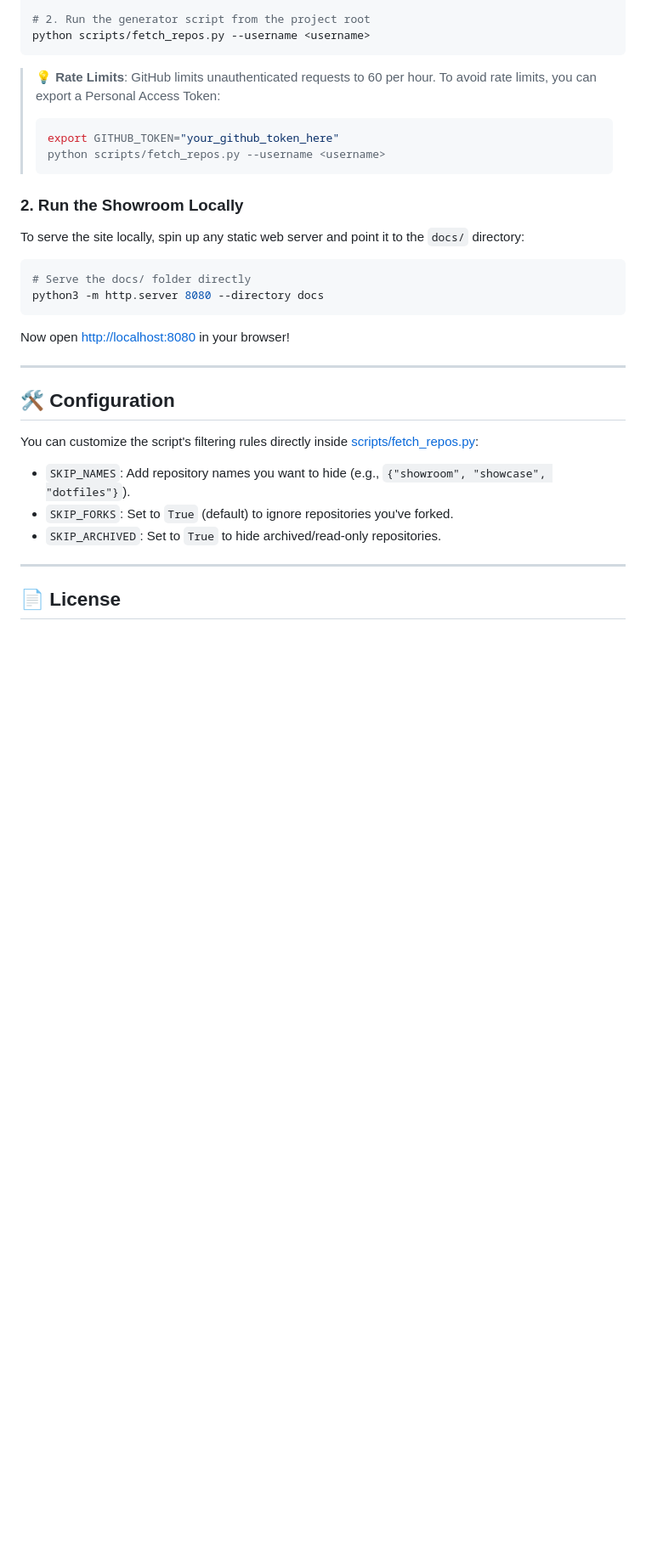
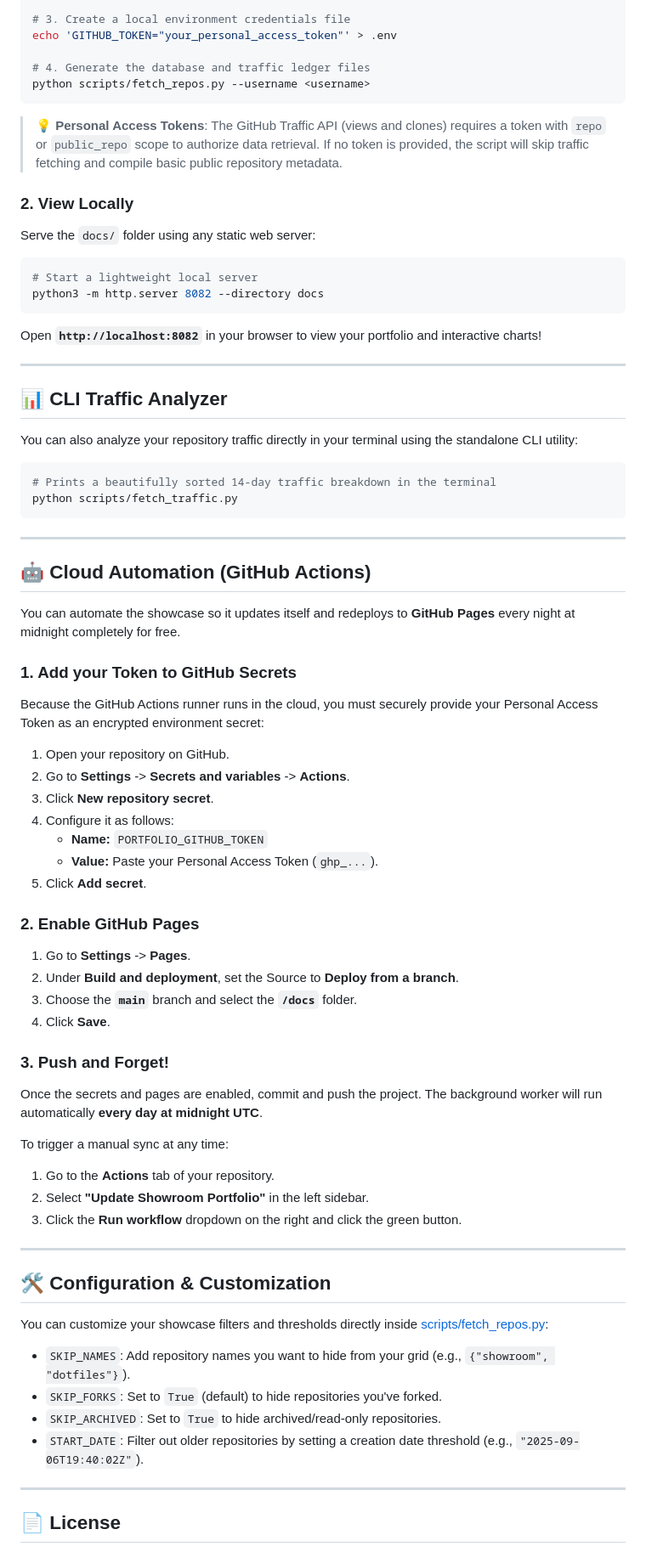
Before and after one commit to mbettan/showroom, a Markdown page: README.md, the part around one of its changes. Shown at 85% size. Drawn GitHub-style; blank space fills up the shorter version.

````diff
--- a/README.md
+++ b/README.md
@@ -51,34 +76,76 @@ The showroom is powered by a dynamic `projects.json` file. To fetch your latest
 pip install requests
 
-# 2. Run the generator script from the project root
+# 3. Create a local environment credentials file
+echo 'GITHUB_TOKEN="your_personal_access_token"' > .env
+
+# 4. Generate the database and traffic ledger files
 python scripts/fetch_repos.py --username <username>
 ```
 
-> 💡 **Rate Limits**: GitHub limits unauthenticated requests to 60 per hour. To avoid rate limits, you can export a Personal Access Token:
-> ```bash
-> export GITHUB_TOKEN="your_github_token_here"
-> python scripts/fetch_repos.py --username <username>
-> ```
+> 💡 **Personal Access Tokens**: The GitHub Traffic API (views and clones) requires a token with `repo` or `public_repo` scope to authorize data retrieval. If no token is provided, the script will skip traffic fetching and compile basic public repository metadata.
 
-### 2. Run the Showroom Locally
+### 2. View Locally
 
-To serve the site locally, spin up any static web server and point it to the `docs/` directory:
+Serve the `docs/` folder using any static web server:
 
 ```bash
-# Serve the docs/ folder directly
-python3 -m http.server 8080 --directory docs
+# Start a lightweight local server
+python3 -m http.server 8082 --directory docs
 ```
 
-Now open [http://localhost:8080](http://localhost:8080) in your browser!
+Open **`http://localhost:8082`** in your browser to view your portfolio and interactive charts!
 
 ---
 
-## 🛠️ Configuration
+## 📊 CLI Traffic Analyzer
 
-You can customize the script's filtering rules directly inside [scripts/fetch_repos.py](scripts/fetch_repos.py):
-- `SKIP_NAMES`: Add repository names you want to hide (e.g., `{"showroom", "showcase", "dotfiles"}`).
-- `SKIP_FORKS`: Set to `True` (default) to ignore repositories you've forked.
-- `SKIP_ARCHIVED`: Set to `True` to hide archived/read-only repositories.
+You can also analyze your repository traffic directly in your terminal using the standalone CLI utility:
+
+```bash
+# Prints a beautifully sorted 14-day traffic breakdown in the terminal
+python scripts/fetch_traffic.py
+```
+
+---
+
+## 🤖 Cloud Automation (GitHub Actions)
+
+You can automate the showcase so it updates itself and redeploys to **GitHub Pages** every night at midnight completely for free.
+
+### 1. Add your Token to GitHub Secrets
+Because the GitHub Actions runner runs in the cloud, you must securely provide your Personal Access Token as an encrypted environment secret:
+1. Open your repository on GitHub.
+2. Go to **Settings** -> **Secrets and variables** -> **Actions**.
+3. Click **New repository secret**.
+4. Configure it as follows:
+    *   **Name:** `PORTFOLIO_GITHUB_TOKEN`
+    *   **Value:** Paste your Personal Access Token (`ghp_...`).
+5. Click **Add secret**.
+
+### 2. Enable GitHub Pages
+1. Go to **Settings** -> **Pages**.
+2. Under **Build and deployment**, set the Source to **Deploy from a branch**.
+3. Choose the **`main`** branch and select the **`/docs`** folder.
+4. Click **Save**.
+
+### 3. Push and Forget!
+Once the secrets and pages are enabled, commit and push the project. The background worker will run automatically **every day at midnight UTC**.
+
+To trigger a manual sync at any time:
+1. Go to the **Actions** tab of your repository.
+2. Select **"Update Showroom Portfolio"** in the left sidebar.
+3. Click the **Run workflow** dropdown on the right and click the green button.
+
+---
+
+## 🛠️ Configuration & Customization
+
+You can customize your showcase filters and thresholds directly inside [scripts/fetch_repos.py](scripts/fetch_repos.py):
+
+*   `SKIP_NAMES`: Add repository names you want to hide from your grid (e.g., `{"showroom", "dotfiles"}`).
+*   `SKIP_FORKS`: Set to `True` (default) to hide repositories you've forked.
+*   `SKIP_ARCHIVED`: Set to `True` to hide archived/read-only repositories.
+*   `START_DATE`: Filter out older repositories by setting a creation date threshold (e.g., `"2025-09-06T19:40:02Z"`).
 
 ---
 
````
Also changed, not shown: other parts of README.md (+51 -26 lines).
